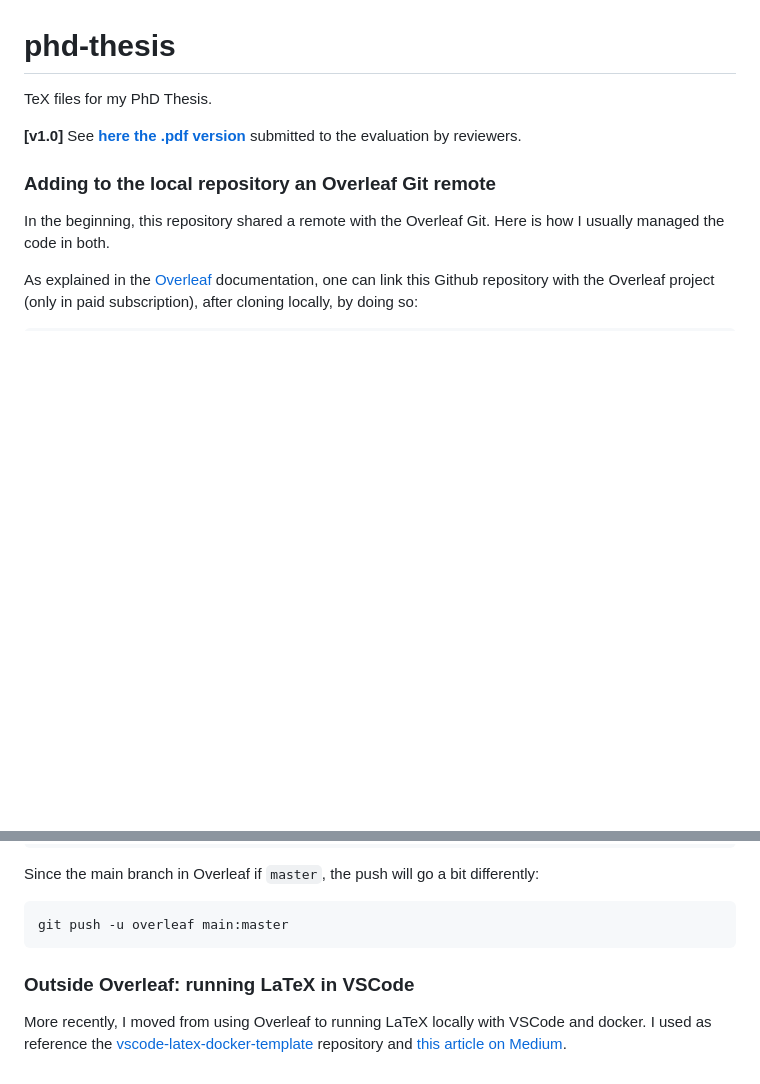
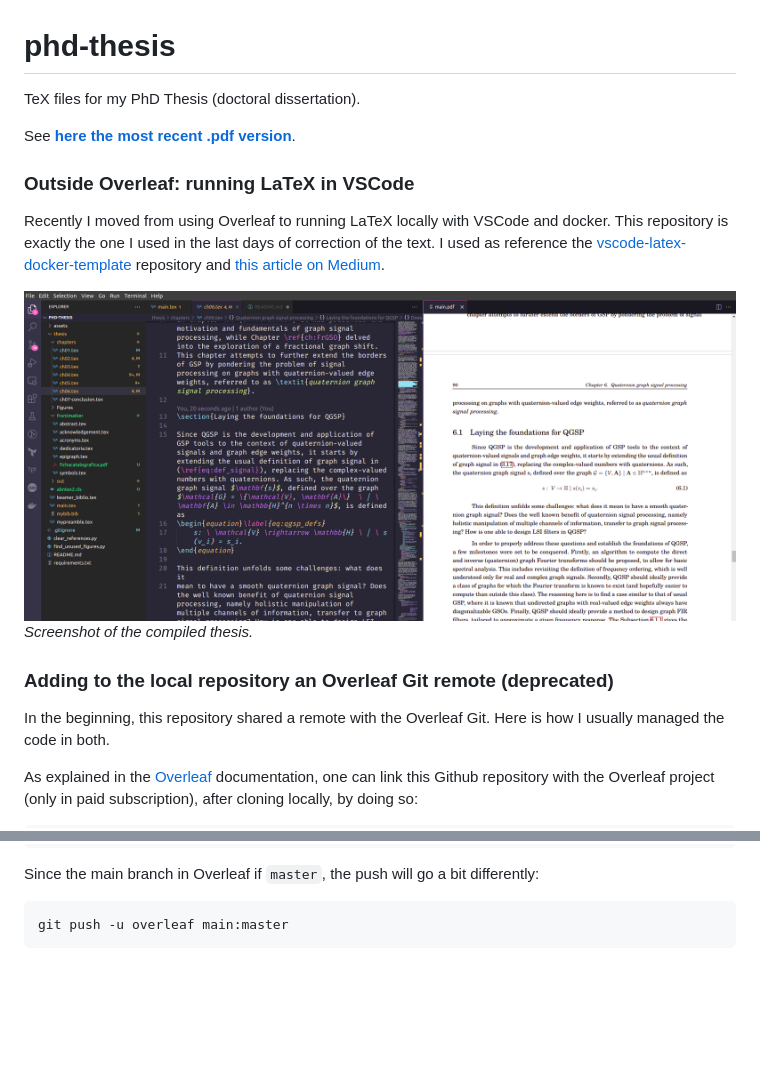
Before and after one commit to gboaviagem/phd-thesis, a Markdown page: README.md, 2 parts joined by grey strips. GitHub-like rendering; pictures changed too: assets/screenshot-vscode.png (added); blank space fills up the shorter version.

Commit message:
Final layout

````diff
--- a/README.md
+++ b/README.md
@@ -1,9 +1,15 @@
 # phd-thesis
-TeX files for my PhD Thesis.
+TeX files for my PhD Thesis (doctoral dissertation).
 
-**[v1.0]** See **[here the .pdf version](https://drive.google.com/file/d/1Kp-uSYZWhAMEfrG7Uqi_vSR_0ukaTVO_/view?usp=share_link)** submitted to the evaluation by reviewers.
+See **[here the most recent .pdf version](./thesis/out/main.pdf)**.
 
-### Adding to the local repository an Overleaf Git remote
+### Outside Overleaf: running LaTeX in VSCode
+Recently I moved from using Overleaf to running LaTeX locally with VSCode and docker. This repository is exactly the one I used in the last days of correction of the text. I used as reference the [vscode-latex-docker-template](https://github.com/nuric/vscode-latex-docker-template) repository and [this article on Medium](https://towardsdatascience.com/three-ways-to-create-dockernized-latex-environment-2534163ee0c4).
+
+![](./assets/screenshot-vscode.png)
+*Screenshot of the compiled thesis.*
+
+### Adding to the local repository an Overleaf Git remote (deprecated)
 In the beginning, this repository shared a remote with the Overleaf Git. Here is how I usually managed the code in both.
 
 As explained in the [Overleaf](https://www.overleaf.com/learn/how-to/Using_Git_and_GitHub) documentation,
@@ -35,6 +41,3 @@ Since the main branch in Overleaf if `master`, the push will go a bit differentl
 ```sh
 git push -u overleaf main:master
 ```
-
-### Outside Overleaf: running LaTeX in VSCode
-More recently, I moved from using Overleaf to running LaTeX locally with VSCode and docker. I used as reference the [vscode-latex-docker-template](https://github.com/nuric/vscode-latex-docker-template) repository and [this article on Medium](https://towardsdatascience.com/three-ways-to-create-dockernized-latex-environment-2534163ee0c4).
````
Also changed, not shown: 10 other files.
